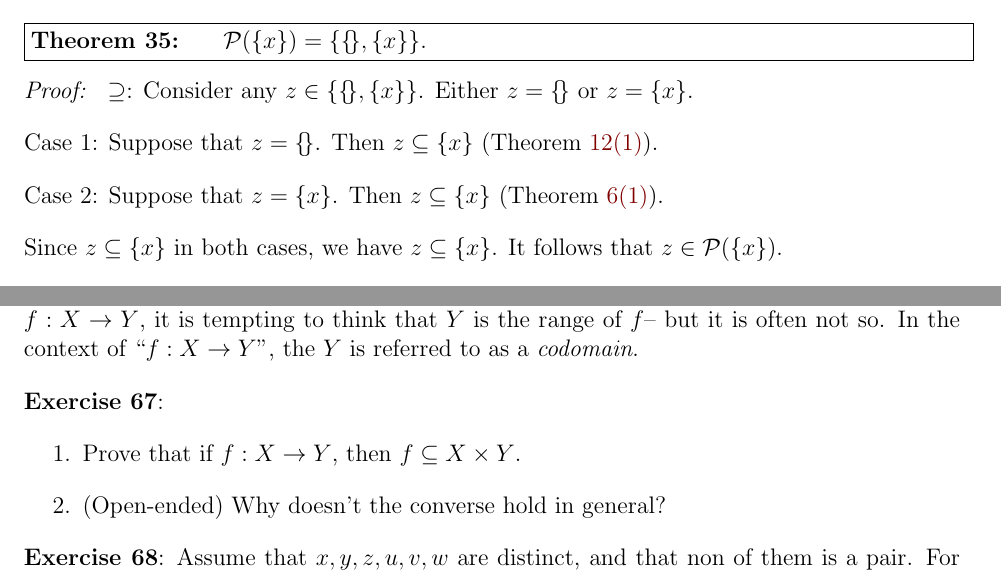
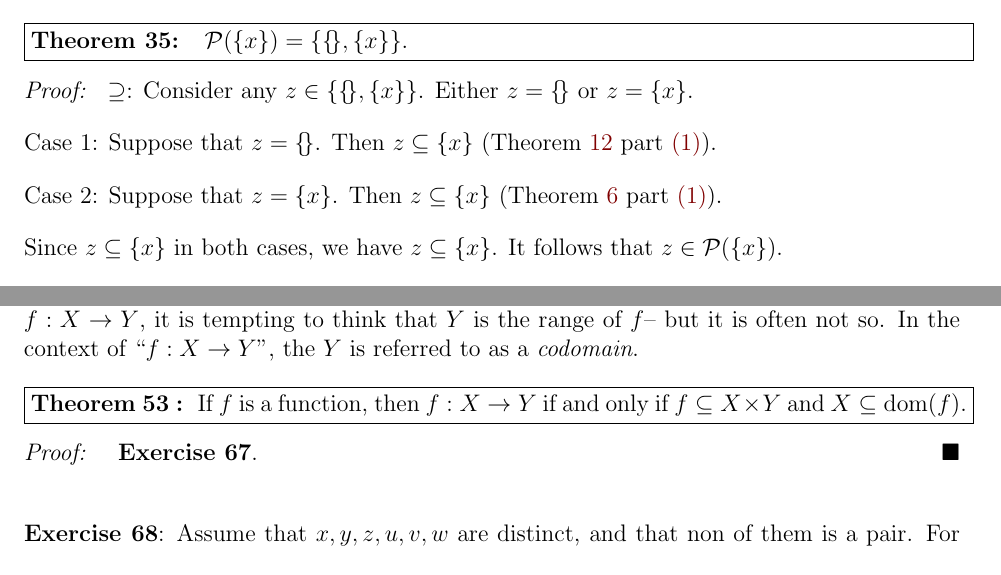
Before and after one commit to ebrahimebrahim/proof-notes, a LaTeX document (lec_notes.tex): two parts of pages 60 and 67 of 72, joined at a grey line, cut so that both start at the same text. Compiled offline with pdfLaTeX.

Commit message:
add notes

```diff
--- a/lec_notes.tex
+++ b/lec_notes.tex
@@ -85,7 +85,7 @@
 \newcommand{\indented}[1]{\begin{adjustwidth}{1em}{}#1\end{adjustwidth}}
 
 
-\def\thmcolonspace{\hspace{1em}}
+\def\thmcolonspace{\hspace{0.2em}}
 \def\proofnewline{\\[0.75em]} % Separates theorem box from proof, no new paragraph expected.
 \def\thmStartNewline{\\[0.3em]} % Vertically separates theorem heading from theorem statement, sometimes used.
 \def\proofsep{\\[-0.5em]} % Separates different proofs (e.g. to diff parts of same theorem). No new paragraph expected.
@@ -3487,9 +3487,9 @@ $\supseteq$:
 Consider any $z\in \{\emptyset,\{x\}\}$.
 Either $z=\emptyset$ or $z=\{x\}$.
 
-Case 1: Suppose that $z=\emptyset$. Then $z\subseteq \{x\}$ (Theorem \ref{thm:emptyset_minimal}\ref{thm:emptyset_minimal1}).
-
-Case 2: Suppose that $z=\{x\}$. Then $z\subseteq \{x\}$ (Theorem \ref{thm:refl_trans_incl}\ref{thm:refl_trans_incl1}).
+Case 1: Suppose that $z=\emptyset$. Then $z\subseteq \{x\}$ (Theorem \ref{thm:emptyset_minimal} part \ref{thm:emptyset_minimal1}).
+
+Case 2: Suppose that $z=\{x\}$. Then $z\subseteq \{x\}$ (Theorem \ref{thm:refl_trans_incl} part \ref{thm:refl_trans_incl1}).
 
 Since $z\subseteq \{x\}$ in both cases, we have $z\subseteq\{x\}$.
 It follows that $z\in \SUB{\{x\}}$.
@@ -3847,12 +3847,16 @@ to think that $Y$ is the range of $f$-- but it is often not so.
 In the context of ``$f:X\rightarrow Y$'',
 the $Y$ is referred to as a \emph{codomain}.
 
-\ex{
-\begin{enumerate}
-\item Prove that if $f:X\rightarrow Y$, then $f\subseteq X\times Y$.
-\item (Open-ended) Why doesn't the converse hold in general?
-\end{enumerate}
-}
+
+%\ex{
+%\begin{enumerate}
+%\item Prove that if $f:X\rightarrow Y$, then $f\subseteq X\times Y$.
+%\item (Open-ended) Why doesn't the converse hold in general?
+%\end{enumerate}
+%}
+\THMPL{If $f$ is a function, then $f:X\rightarrow Y$ if and only if $f\subseteq X\times Y$ and $X\subseteq\dom{f}$.}{
+\putExerciseHeading.}{
+\label{thm:mapping_convenience}}
 
 \ex{\label{ex:fn1}
 Assume that $x,y,z,u,v,w$ are distinct,
```
Also changed, not shown: lec_notes.tex (1 more changed lines).
